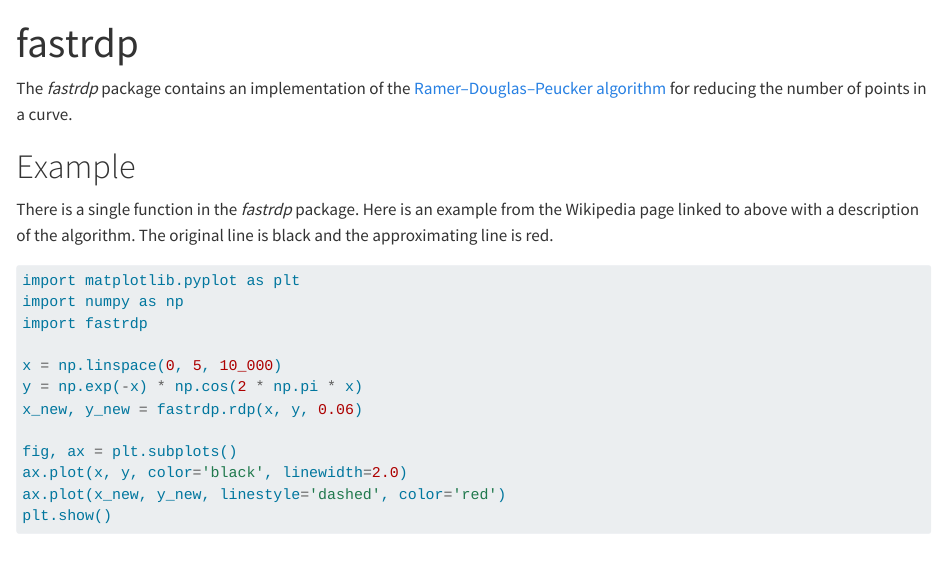
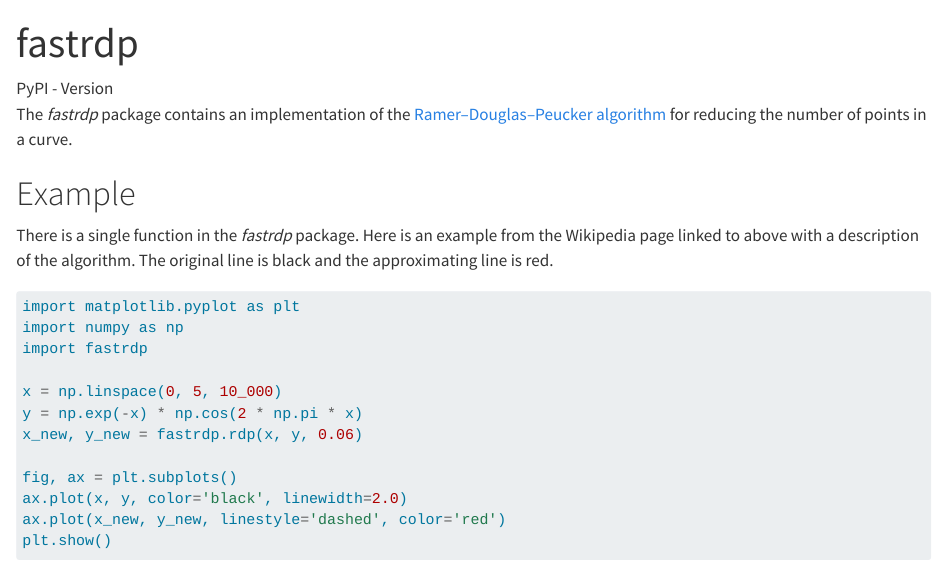
Before and after one commit to robertdj/fastrdp, a Quarto document (README.qmd): the page in a window 1100 px wide, from its top. Rendered offline with R 4.5, knitr and Pandoc in place of Quarto, with nearby package versions; drawn as R Markdown's standard HTML page in place of the format the file asks for; some code elsewhere in the file could not run offline; badge pictures from the web are left out.

Commit message:
📝 Add PyPI badge

```diff
--- a/README.qmd
+++ b/README.qmd
@@ -4,6 +4,9 @@
   gfm:
     code-fold: false
 ---
+
+![PyPI - Version](https://img.shields.io/pypi/v/fastrdp)
+
 
 The *fastrdp* package contains an implementation of the [Ramer–Douglas–Peucker algorithm](https://en.wikipedia.org/wiki/Ramer%E2%80%93Douglas%E2%80%93Peucker_algorithm) for reducing the number of points in a curve.
 
```
Also changed, not shown: README.md.
